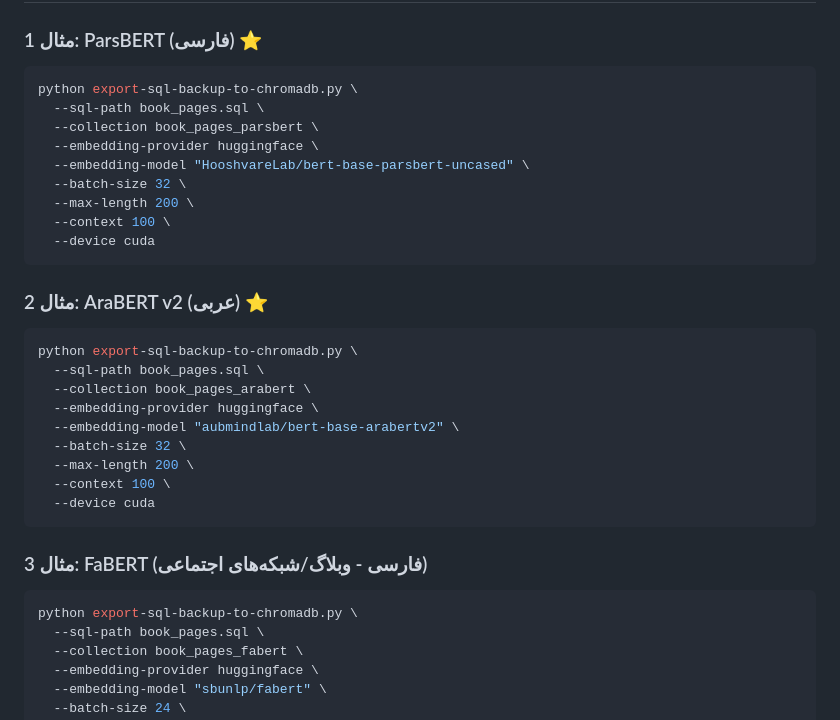
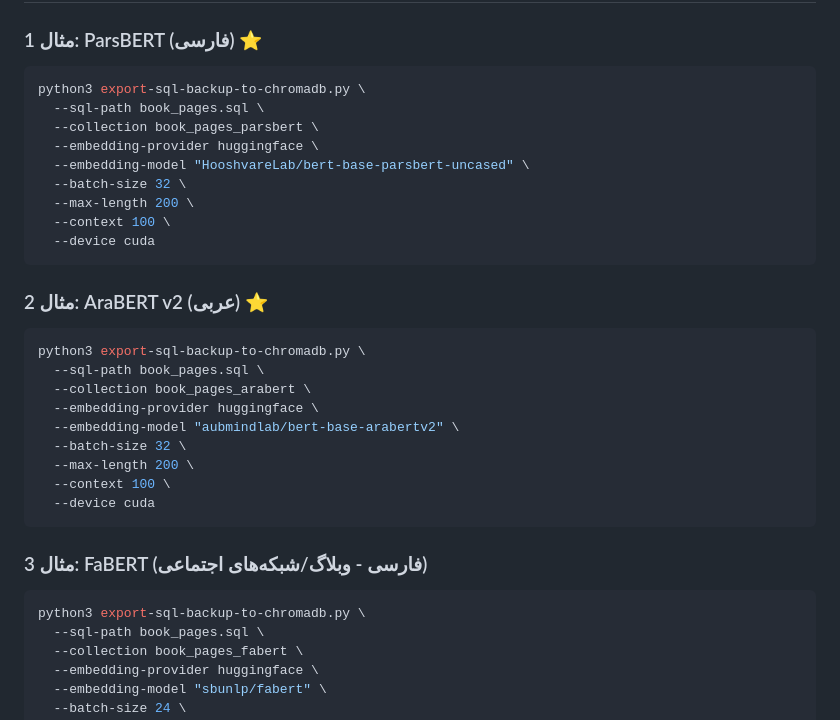
Before and after one commit to saber13812002/Automated-Multi-Step-Content-Processing-and-SEO-Optimization-System, a Markdown page: export-sql-chromadb/HUGGINGFACE_MODELS.md, the part around the change. Drawn GitHub-style.

Commit message:
Update HUGGINGFACE_MODELS.md to ensure Python 3 compatibility in command examples
This commit modifies the `HUGGINGFACE_MODELS.md` file by replacing instances of `python` with `python3` in the command examples for exporting SQL backups to ChromaDB. This change enhances the documentation's clarity and ensures users are guided to use the correct Python version for executing the scripts.

````diff
--- a/export-sql-chromadb/HUGGINGFACE_MODELS.md
+++ b/export-sql-chromadb/HUGGINGFACE_MODELS.md
@@ -81,7 +81,7 @@ python export-sql-backup-to-chromadb.py \
 ### مثال 1: ParsBERT (فارسی) ⭐
 
 ```bash
-python export-sql-backup-to-chromadb.py \
+python3 export-sql-backup-to-chromadb.py \
   --sql-path book_pages.sql \
   --collection book_pages_parsbert \
   --embedding-provider huggingface \
@@ -95,7 +95,7 @@ python export-sql-backup-to-chromadb.py \
 ### مثال 2: AraBERT v2 (عربی) ⭐
 
 ```bash
-python export-sql-backup-to-chromadb.py \
+python3 export-sql-backup-to-chromadb.py \
   --sql-path book_pages.sql \
   --collection book_pages_arabert \
   --embedding-provider huggingface \
@@ -109,7 +109,7 @@ python export-sql-backup-to-chromadb.py \
 ### مثال 3: FaBERT (فارسی - وبلاگ/شبکه‌های اجتماعی)
 
 ```bash
-python export-sql-backup-to-chromadb.py \
+python3 export-sql-backup-to-chromadb.py \
   --sql-path book_pages.sql \
   --collection book_pages_fabert \
   --embedding-provider huggingface \
````
